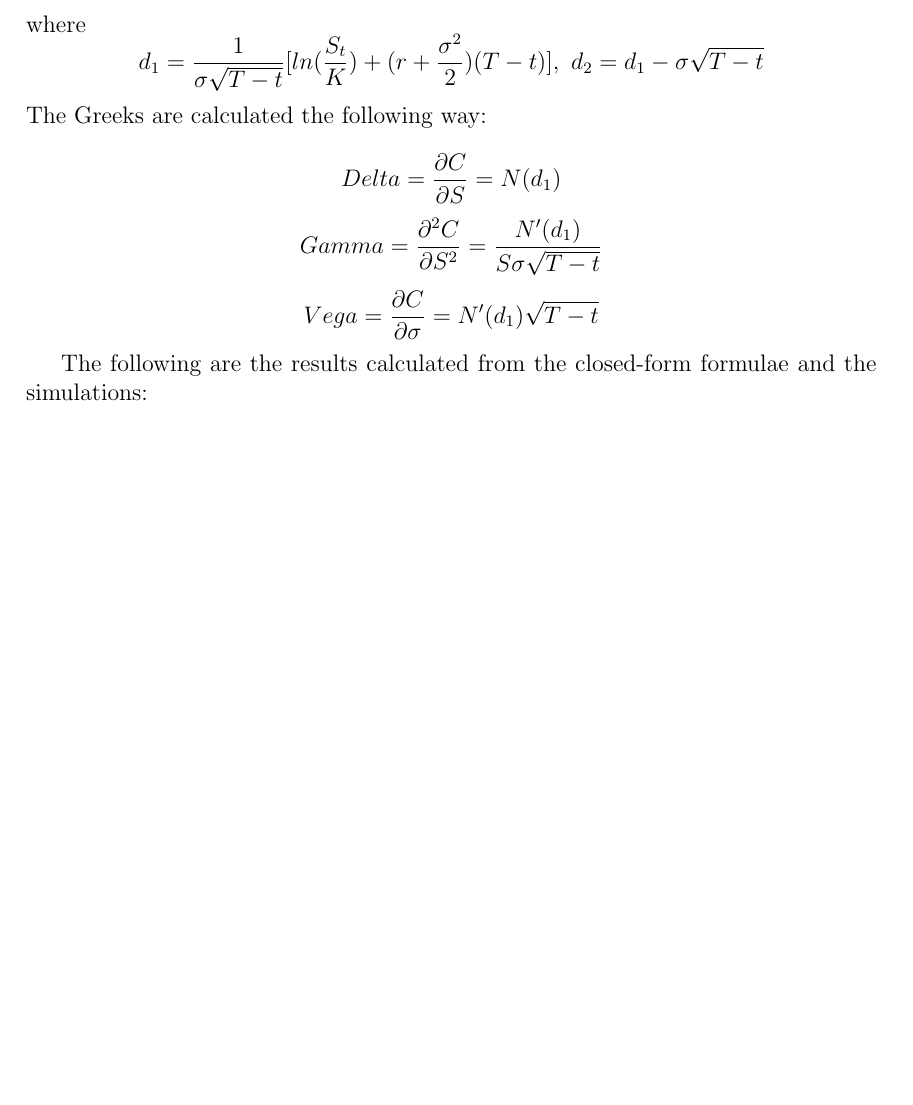
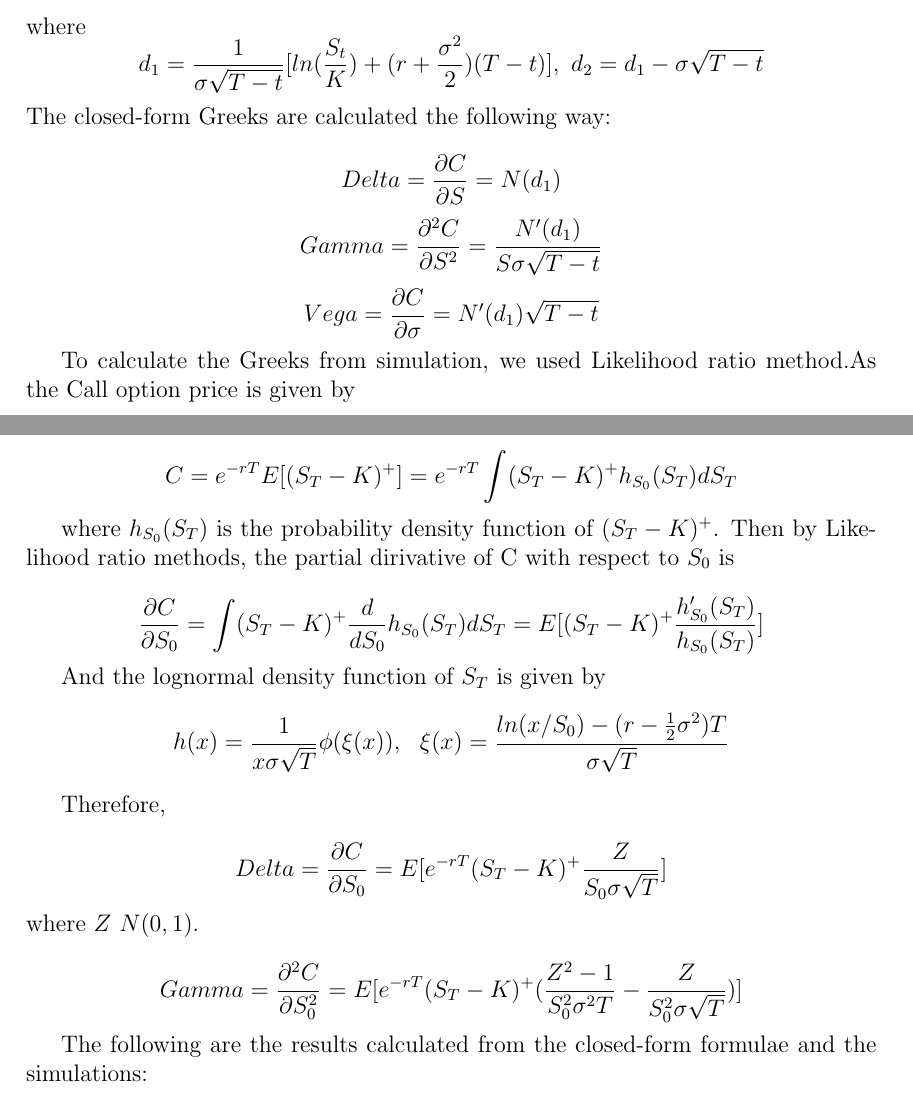
Before and after one commit to ChebbiL/barrier-and-look-back-options, a LaTeX document (report/report_group3.tex): part of page 3 of 6 before the commit and two parts of pages 3 and 4 of 7 after it, the two joined at a grey line, cut so that both start at the same text, the shorter picture padded with empty space. Compiled offline with pdfLaTeX.

Commit message:
Update report_group3.tex
Updated 2nd March

```diff
--- a/report/report_group3.tex
+++ b/report/report_group3.tex
@@ -159,12 +163,29 @@ C_bs(S_t, K) = N(d_1)S_t - N(d_2)Ke^{-r(T-t)}
 \end{equation}
 \end{center}
 where $$d_1=\frac{1}{\sigma \sqrt{T-t}}[ln(\frac{S_t}{K})+(r+\frac{\sigma^2}{2})(T-t)],\ d_2 = d_1-\sigma \sqrt{T-t}$$
-The Greeks are calculated the following way:
+The closed-form Greeks are calculated the following way:
 
 $$Delta = \frac{\partial C}{\partial S}=N(d_1)$$
 $$Gamma = \frac{\partial^2 C}{\partial S^2}=\frac{N'(d_1)}{S\sigma \sqrt{T-t}}$$
 $$Vega =  \frac{\partial C}{\partial \sigma}=N'(d_1)\sqrt{T-t}$$
 
+To calculate the Greeks from simulation, we used Likelihood ratio method.As the Call option price is given by
+
+$$C = e^{-rT}E[(S_T-K)^+]=e^{-rT}\int(S_T-K)^+ h_{S_0}(S_T) dS_T$$
+
+where $ h_{S_0}(S_T)$ is the probability density function of $(S_T-K)^+$. Then by Likelihood ratio methods, the partial dirivative of C with respect to $S_0$ is
+
+$$\frac{\partial C}{\partial S_0}=\int(S_T-K)^+\frac{d}{dS_0}h_{S_0}(S_T) dS_T=E[(S_T-K)^+\frac{h'_{S_0}(S_T)}{h_{S_0}(S_T)}] $$
+
+And the lognormal density function of $S_T$ is given by
+$$h(x)=\frac{1}{x\sigma \sqrt{T}}\phi(\xi(x)), \ \ \xi(x)=\frac{ln(x/S_0)-(r-\frac{1}{2}\sigma^2)T}{\sigma \sqrt{T}}  $$
+
+Therefore,
+
+$$Delta=\frac{\partial C}{\partial S_0}=E[e^{-rT}(S_T-K)^+\frac{Z}{S_0\sigma\sqrt{T}}]$$
+where $Z~N(0,1).$
+
+$$Gamma = \frac{\partial^2 C}{\partial  S_0^2 }=E[e^{-rT}(S_T-K)^+(\frac{Z^2-1}{S_0^2\sigma^2 T } - \frac{Z}{S_0^2 \sigma \sqrt{T}})]$$
 
 The following are the results calculated from the closed-form formulae and the simulations:
 
```
Also changed, not shown: report/report_group3.tex (8 more changed lines).
